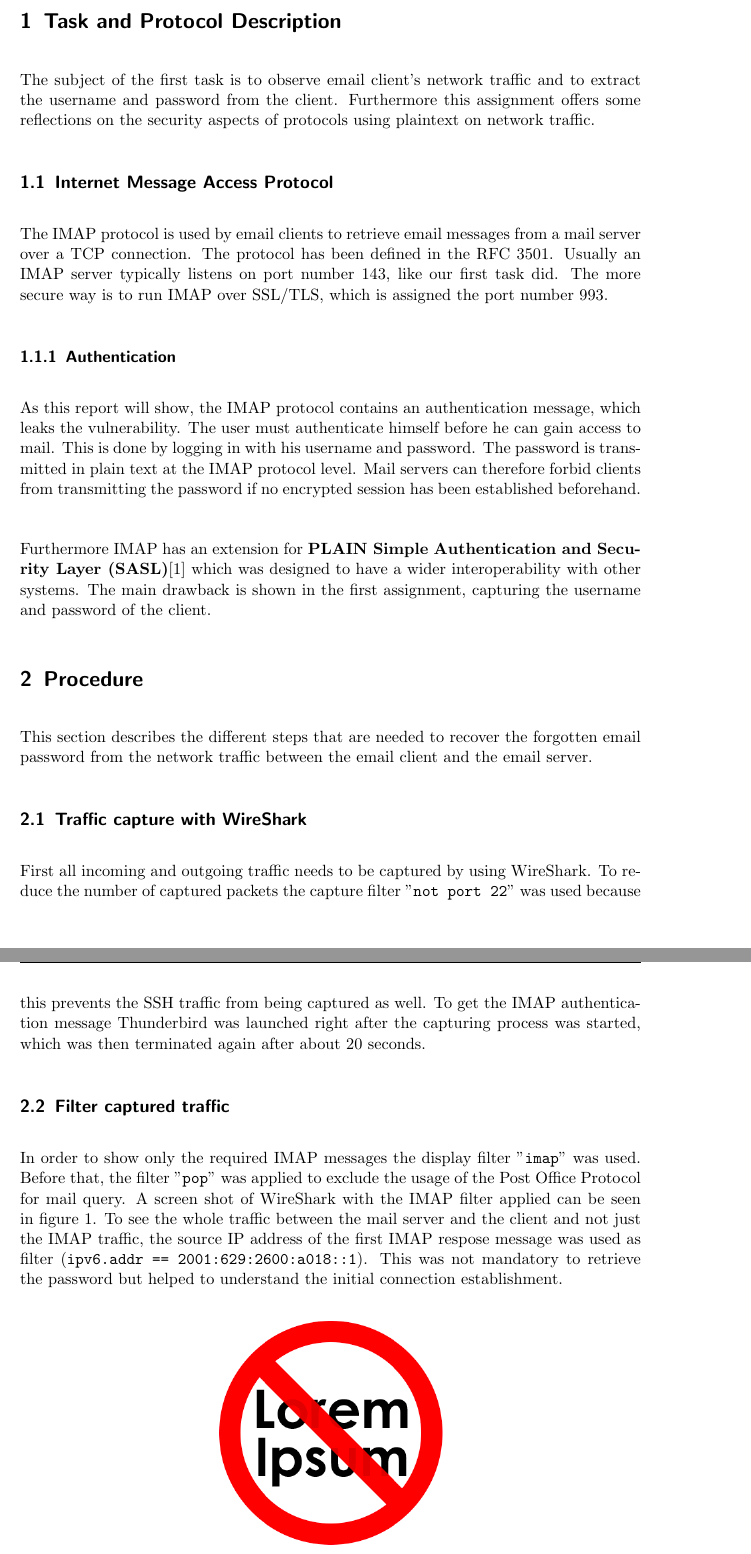
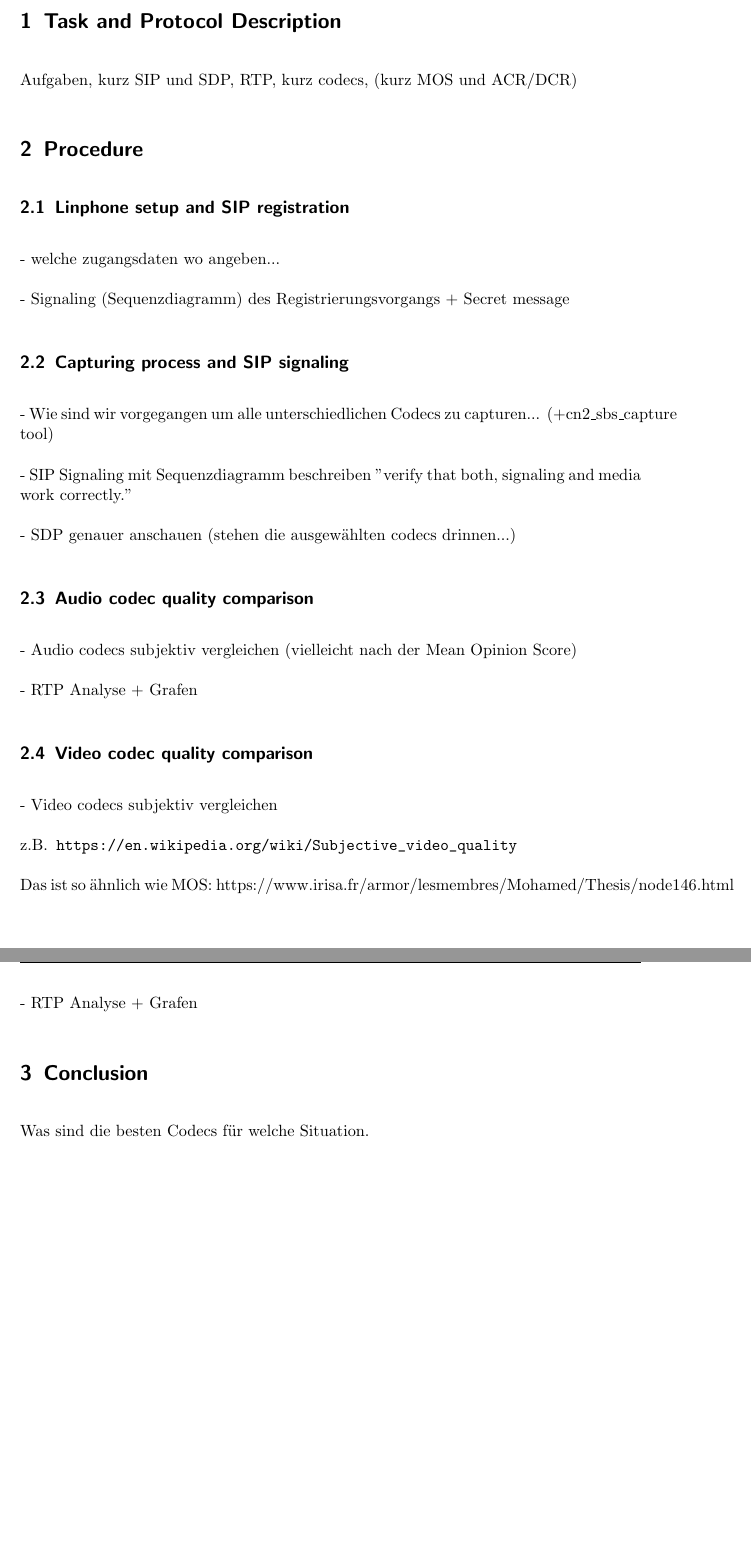
Before and after one commit to AramisOposich/CN2, a LaTeX document (task2/lab_report_2.tex): two parts of pages 2 and 3 of 5 before the commit and two parts of pages 2 and 3 of 3 after it, joined at a grey line, cut so that both start at the same text, the shorter picture padded with empty space. Compiled offline with pdfLaTeX.

Commit message:
Gliederung

```diff
--- a/task2/lab_report_2.tex
+++ b/task2/lab_report_2.tex
@@ -57,37 +57,33 @@
 %	SECTION 1
 %----------------------------------------------------------------------------------------
 \section{Task and Protocol Description} \label{sec:task}
-
-The subject of the first task is to observe email client’s network traffic and to extract the username and password from the client.  Furthermore this assignment offers some reflections on the security aspects of protocols using plaintext on network traffic.
-
-\subsection{Internet Message Access Protocol}
-The IMAP protocol is used by email clients to retrieve email messages from a mail server over a TCP connection. The protocol has been defined in the RFC 3501. Usually an IMAP server typically listens on port number 143, like our first task did. The more secure way is to run IMAP over SSL/TLS, which is assigned the port number 993.
-
-\subsubsection{Authentication}
-As this report will show, the IMAP protocol contains an authentication message, which leaks the vulnerability. The user must authenticate himself before he can gain access to mail. This is done by logging in with his username and password. The password is transmitted in plain text at the IMAP protocol level. Mail servers can therefore forbid clients from transmitting the password if no encrypted session has been established beforehand.\\
-
-Furthermore IMAP has an extension for \textbf{PLAIN Simple Authentication and Security Layer (SASL)}\cite{zeilenga2006plain} which was designed to have a wider interoperability with other systems. The main drawback is shown in the first assignment, capturing the username and password of the client.
-
+Aufgaben, kurz SIP und SDP, RTP, kurz codecs, (kurz MOS und ACR/DCR)
 %----------------------------------------------------------------------------------------
 %	SECTION 2
 %----------------------------------------------------------------------------------------
 \section{Procedure} \label{sec:procedure}
-This section describes the different steps that are needed to recover the forgotten email password from the network traffic between the email client and the email server.
-\subsection{Traffic capture with WireShark} \label{subsec:capture}
-First all incoming and outgoing traffic needs to be captured by using WireShark.
-To reduce the number of captured packets the capture filter "\verb|not port 22|" was used because this prevents the SSH traffic from being captured as well.
-To get the IMAP authentication message Thunderbird was launched right after the capturing process was started, which was then terminated again after about 20 seconds.
-\subsection{Filter captured traffic} \label{subsec:filter}
-In order to show only the required IMAP messages the display filter "\verb|imap|" was used.
-Before that, the filter "\verb|pop|" was applied to exclude the usage of the Post Office Protocol for mail query.
-A screen shot of WireShark with the IMAP filter applied can be seen in \cref{fig:ws}.
-To see the whole traffic between the mail server and the client and not just the IMAP traffic, the source IP address of the first IMAP respose message was used as filter (\verb|ipv6.addr == 2001:629:2600:a018::1|).
-This was not mandatory to retrieve the password but helped to understand the initial connection establishment.
 
-\begin{figure}[!ht]
-	\centering % centering figure
-	\includegraphics[height=6cm]{images/loremipsum.png} % importing figure
-	\caption{Captured IMAP traffic}
-	\label{fig:ws} % labeling to refer it inside the text
-\end{figure}
+\subsection{Linphone setup and SIP registration} \label{subsec:setup}
+- welche zugangsdaten wo angeben...
 
+- Signaling (Sequenzdiagramm) des Registrierungsvorgangs + Secret message
+\subsection{Capturing process and SIP signaling} \label{subsec:capture}
+- Wie sind wir vorgegangen um alle unterschiedlichen Codecs zu capturen... (+cn2\_sbs\_capture  tool)
+
+
+- SIP Signaling mit Sequenzdiagramm beschreiben "verify that both, signaling and media work correctly."
+
+- SDP genauer anschauen (stehen die ausgewählten codecs drinnen...)
+\subsection{Audio codec quality comparison} \label{subsec:audio}
+- Audio codecs subjektiv  vergleichen (vielleicht nach der Mean Opinion Score)
+
+- RTP Analyse + Grafen
+\subsection{Video codec quality comparison} \label{subsec:video}
+- Video codecs subjektiv vergleichen
+
+z.B.\verb| https://en.wikipedia.org/wiki/Subjective_video_quality |
+
+Das ist so ähnlich wie MOS:
+https://www.irisa.fr/armor/lesmembres/Mohamed/Thesis/node146.html
+
+- RTP Analyse + Grafen
@@ -104,11 +92,10 @@ In the returned string it is easy to identify the email address followed by the
 %----------------------------------------------------------------------------------------
 \section{Conclusion}
 
-This shows how easy it is for attackers to retrieve passwords from plain text email traffic. Therefore, it is very important to make sure that all connections to the email server are TLS/SSL encrypted. With IMAP this can be done explicitly over port 143, by using the STARTTLS command, or implicitly over port 993 which enforces a encrypted connection.
-
-
+Was sind die besten Codecs für welche Situation.
 %----------------------------------------------------------------------------------------
 %	SECTION X
 %---------------------------------------------------------------------------------------
 
+\printbibliography
 
```
Also changed, not shown: task2/lab_report_2.pdf (added), task2/lab_report_2.tex (47 more changed lines).
